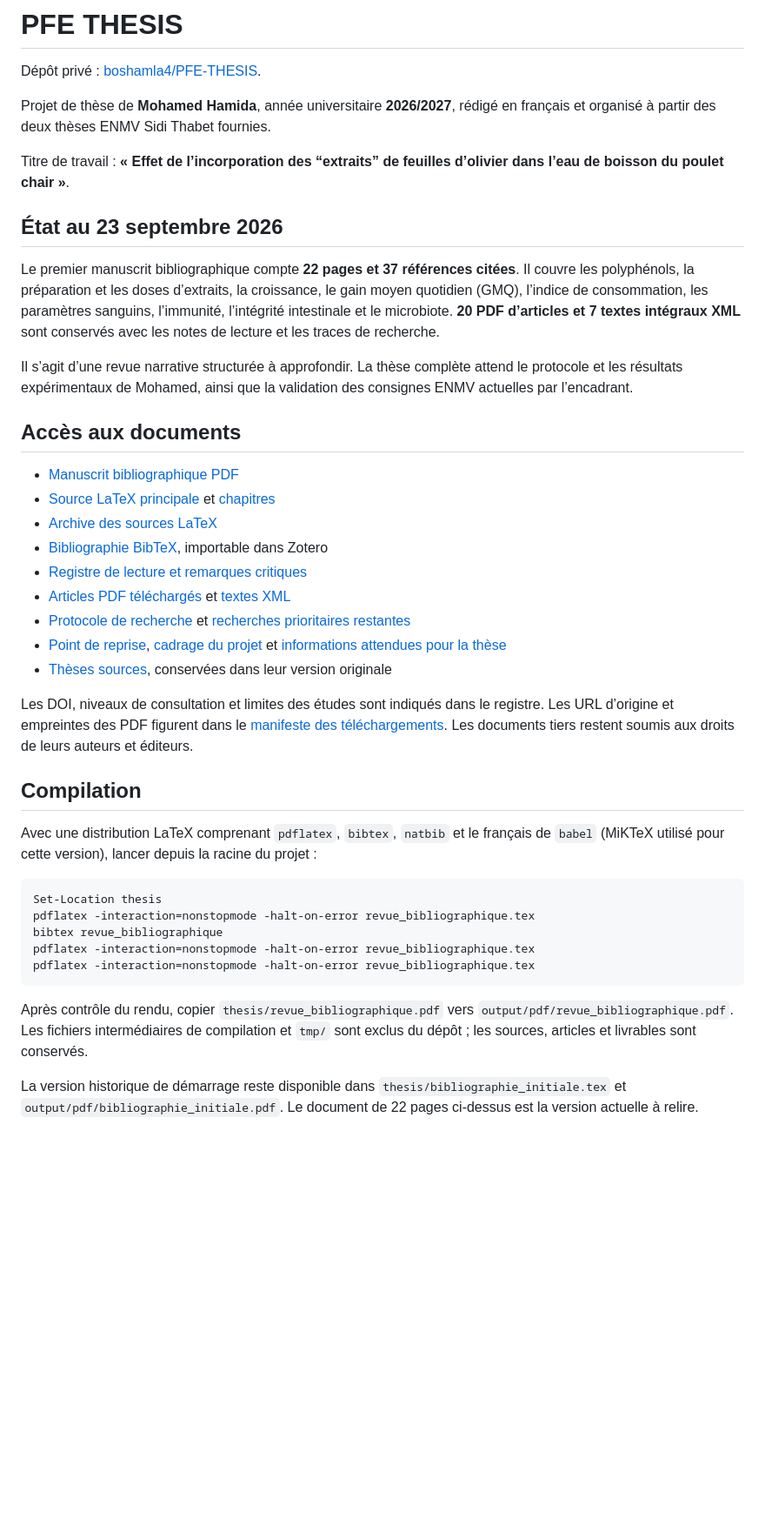
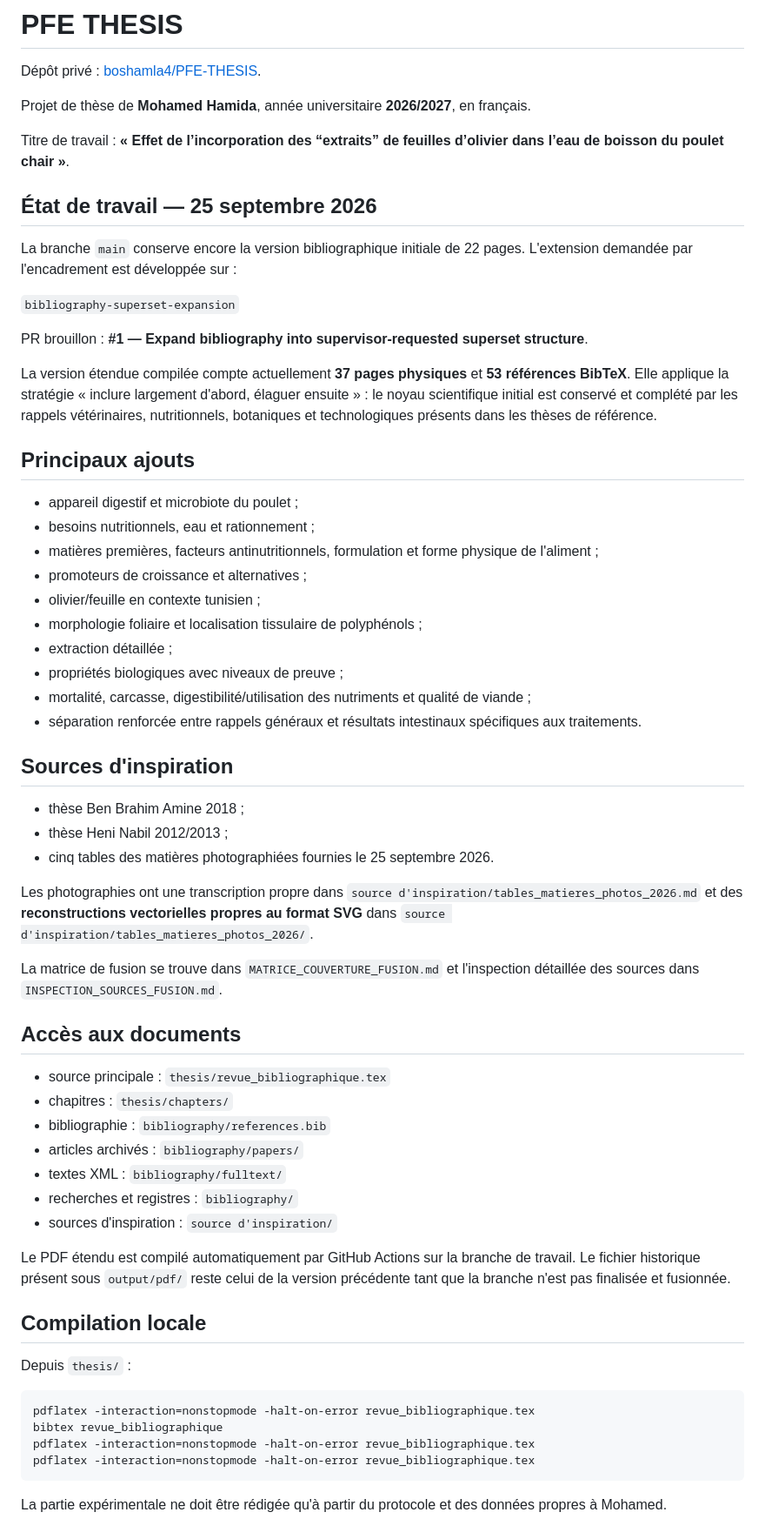
Before and after one commit to boshamla4/PFE-THESIS, a Markdown page: README.md, the part around the change. Shown at 87% size. Rendered like a GitHub page; blank space fills up the shorter version.

Commit message:
Update project state after bibliography superset expansion

````diff
--- a/README.md
+++ b/README.md
@@ -2,42 +2,64 @@
 
 Dépôt privé : [boshamla4/PFE-THESIS](https://github.com/boshamla4/PFE-THESIS).
 
-Projet de thèse de **Mohamed Hamida**, année universitaire **2026/2027**, rédigé en français et organisé à partir des deux thèses ENMV Sidi Thabet fournies.
+Projet de thèse de **Mohamed Hamida**, année universitaire **2026/2027**, en français.
 
 Titre de travail : **« Effet de l’incorporation des “extraits” de feuilles d’olivier dans l’eau de boisson du poulet chair »**.
 
-## État au 23 septembre 2026
+## État de travail — 25 septembre 2026
 
-Le premier manuscrit bibliographique compte **22 pages et 37 références citées**. Il couvre les polyphénols, la préparation et les doses d’extraits, la croissance, le gain moyen quotidien (GMQ), l’indice de consommation, les paramètres sanguins, l’immunité, l’intégrité intestinale et le microbiote. **20 PDF d’articles et 7 textes intégraux XML** sont conservés avec les notes de lecture et les traces de recherche.
+La branche `main` conserve encore la version bibliographique initiale de 22 pages. L'extension demandée par l'encadrement est développée sur :
 
-Il s’agit d’une revue narrative structurée à approfondir. La thèse complète attend le protocole et les résultats expérimentaux de Mohamed, ainsi que la validation des consignes ENMV actuelles par l’encadrant.
+`bibliography-superset-expansion`
+
+PR brouillon : **#1 — Expand bibliography into supervisor-requested superset structure**.
+
+La version étendue compilée compte actuellement **37 pages physiques** et **53 références BibTeX**. Elle applique la stratégie « inclure largement d'abord, élaguer ensuite » : le noyau scientifique initial est conservé et complété par les rappels vétérinaires, nutritionnels, botaniques et technologiques présents dans les thèses de référence.
+
+## Principaux ajouts
+
+- appareil digestif et microbiote du poulet ;
+- besoins nutritionnels, eau et rationnement ;
+- matières premières, facteurs antinutritionnels, formulation et forme physique de l'aliment ;
+- promoteurs de croissance et alternatives ;
+- olivier/feuille en contexte tunisien ;
+- morphologie foliaire et localisation tissulaire de polyphénols ;
+- extraction détaillée ;
+- propriétés biologiques avec niveaux de preuve ;
+- mortalité, carcasse, digestibilité/utilisation des nutriments et qualité de viande ;
+- séparation renforcée entre rappels généraux et résultats intestinaux spécifiques aux traitements.
+
+## Sources d'inspiration
+
+- thèse Ben Brahim Amine 2018 ;
+- thèse Heni Nabil 2012/2013 ;
+- cinq tables des matières photographiées fournies le 25 septembre 2026.
+
+Les photographies ont une transcription propre dans `source d'inspiration/tables_matieres_photos_2026.md` et des **reconstructions vectorielles propres au format SVG** dans `source d'inspiration/tables_matieres_photos_2026/`.
+
+La matrice de fusion se trouve dans `MATRICE_COUVERTURE_FUSION.md` et l'inspection détaillée des sources dans `INSPECTION_SOURCES_FUSION.md`.
 
 ## Accès aux documents
 
-- [Manuscrit bibliographique PDF](output/pdf/revue_bibliographique.pdf)
-- [Source LaTeX principale](thesis/revue_bibliographique.tex) et [chapitres](thesis/chapters/)
-- [Archive des sources LaTeX](output/revue_bibliographique_sources.zip)
-- [Bibliographie BibTeX](bibliography/references.bib), importable dans Zotero
-- [Registre de lecture et remarques critiques](bibliography/READING_REGISTER.md)
-- [Articles PDF téléchargés](bibliography/papers/) et [textes XML](bibliography/fulltext/)
-- [Protocole de recherche](bibliography/SEARCH_PROTOCOL.md) et [recherches prioritaires restantes](bibliography/NEXT_RESEARCH.md)
-- [Point de reprise](ETAT_DU_PROJET.md), [cadrage du projet](PROJECT_BRIEF.md) et [informations attendues pour la thèse](INFORMATIONS_POUR_LA_THESE.md)
-- [Thèses sources](source%20d'inspiration/), conservées dans leur version originale
+- source principale : `thesis/revue_bibliographique.tex`
+- chapitres : `thesis/chapters/`
+- bibliographie : `bibliography/references.bib`
+- articles archivés : `bibliography/papers/`
+- textes XML : `bibliography/fulltext/`
+- recherches et registres : `bibliography/`
+- sources d'inspiration : `source d'inspiration/`
 
-Les DOI, niveaux de consultation et limites des études sont indiqués dans le registre. Les URL d’origine et empreintes des PDF figurent dans le [manifeste des téléchargements](bibliography/download_manifest.json). Les documents tiers restent soumis aux droits de leurs auteurs et éditeurs.
+Le PDF étendu est compilé automatiquement par GitHub Actions sur la branche de travail. Le fichier historique présent sous `output/pdf/` reste celui de la version précédente tant que la branche n'est pas finalisée et fusionnée.
 
-## Compilation
+## Compilation locale
 
-Avec une distribution LaTeX comprenant `pdflatex`, `bibtex`, `natbib` et le français de `babel` (MiKTeX utilisé pour cette version), lancer depuis la racine du projet :
+Depuis `thesis/` :
 
-```powershell
-Set-Location thesis
+```text
 pdflatex -interaction=nonstopmode -halt-on-error revue_bibliographique.tex
 bibtex revue_bibliographique
 pdflatex -interaction=nonstopmode -halt-on-error revue_bibliographique.tex
 pdflatex -interaction=nonstopmode -halt-on-error revue_bibliographique.tex
 ```
 
-Après contrôle du rendu, copier `thesis/revue_bibliographique.pdf` vers `output/pdf/revue_bibliographique.pdf`. Les fichiers intermédiaires de compilation et `tmp/` sont exclus du dépôt ; les sources, articles et livrables sont conservés.
-
-La version historique de démarrage reste disponible dans `thesis/bibliographie_initiale.tex` et `output/pdf/bibliographie_initiale.pdf`. Le document de 22 pages ci-dessus est la version actuelle à relire.
+La partie expérimentale ne doit être rédigée qu'à partir du protocole et des données propres à Mohamed.
````
